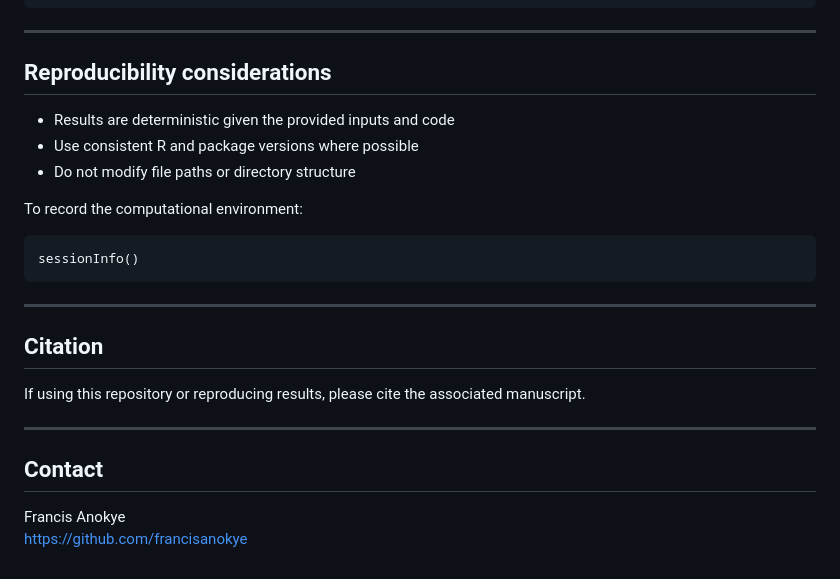
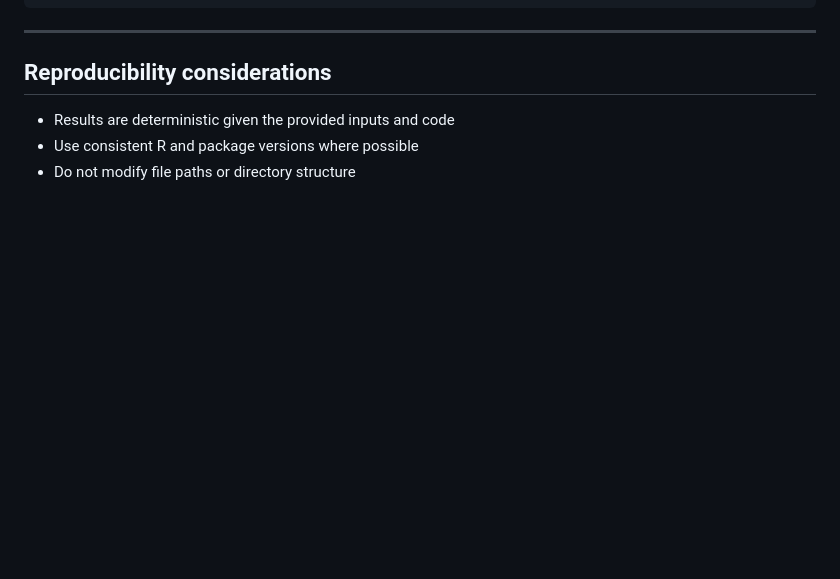
Before and after one commit to francisanokye/scenario-modelling-of-vaccination-and-NPIs, a Markdown page: README.md, the part around the change. GitHub-like rendering; blank space fills up the shorter version.

```diff
--- a/README.md
+++ b/README.md
@@ -154,20 +154,3 @@ To force a full rebuild:
 - Results are deterministic given the provided inputs and code
 - Use consistent R and package versions where possible
 - Do not modify file paths or directory structure
-
-To record the computational environment:
-
-    sessionInfo()
-
----
-
-## Citation
-
-If using this repository or reproducing results, please cite the associated manuscript.
-
----
-
-## Contact
-
-Francis Anokye
-https://github.com/francisanokye
```
